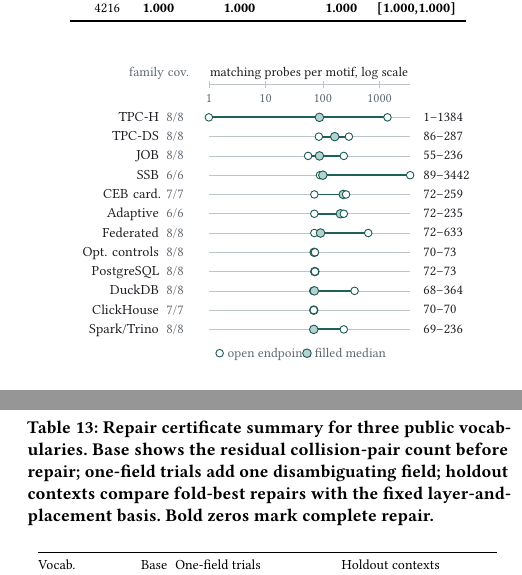
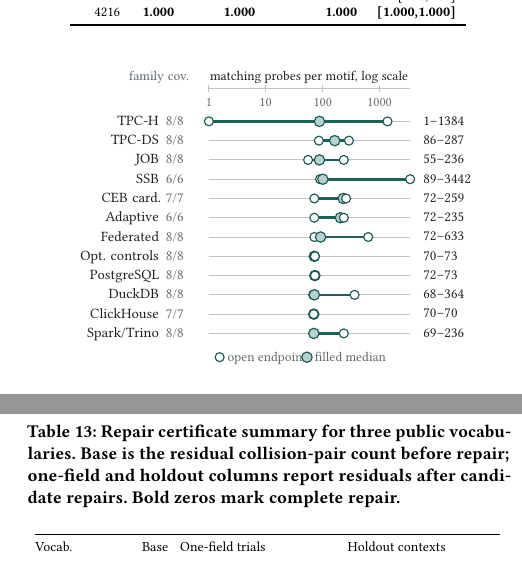
Before and after one commit to Haoyi-Zhang/OptSemC, a LaTeX paper (Paper/latex/paper.tex, which reads Paper/latex/figures/fig_external_motifs_plot.tex, Paper/latex/tables/tab_repair_certificate_summary.tex): two parts of the columns of pages 8 and 11 of 14, joined at a grey line, cut so that both start at the same text. Compiled offline with pdfLaTeX.

Commit message:
Tighten VLDB figures and archive README

```diff
--- a/Paper/latex/figures/fig_external_motifs_plot.tex
+++ b/Paper/latex/figures/fig_external_motifs_plot.tex
@@ -2,21 +2,21 @@
 \centering
 \newcommand{\motifrange}[9]{%
   \node[anchor=east, align=right, text width=1.70cm,
-        font=\rmfamily\fontsize{6.95}{7.55}\selectfont, text=vldbInk,
+        font=\rmfamily\fontsize{7.15}{7.75}\selectfont, text=vldbInk,
         text height=1.25ex, text depth=.20ex]
         at (1.78,#1) {#2};
-  \node[anchor=east, font=\rmfamily\fontsize{6.95}{7.55}\selectfont,
+  \node[anchor=east, font=\rmfamily\fontsize{7.15}{7.75}\selectfont,
         text=vldbGray, text height=1.25ex, text depth=.20ex]
         at (2.22,#1) {#3/#3};
-  \draw[vldbRule, line width=.34pt] (2.55,#1) -- (6.10,#1);
-  \draw[vldbTeal!78!black, line width=.92pt, line cap=round] (#4,#1) -- (#6,#1);
-  \node[circle, draw=vldbTeal!72!black, fill=white, line width=.45pt,
-        minimum size=3.8pt, inner sep=0pt] at (#4,#1) {};
-  \node[circle, draw=vldbTeal!72!black, fill=vldbTeal!34, line width=.45pt,
-        minimum size=4.3pt, inner sep=0pt] at (#5,#1) {};
-  \node[circle, draw=vldbTeal!72!black, fill=white, line width=.45pt,
-        minimum size=3.8pt, inner sep=0pt] at (#6,#1) {};
-  \node[anchor=west, font=\rmfamily\fontsize{6.95}{7.55}\selectfont,
+  \draw[vldbRule, line width=.48pt] (2.55,#1) -- (6.10,#1);
+  \draw[vldbTeal!78!black, line width=1.35pt, line cap=round] (#4,#1) -- (#6,#1);
+  \node[circle, draw=vldbTeal!72!black, fill=white, line width=.58pt,
+        minimum size=4.5pt, inner sep=0pt] at (#4,#1) {};
+  \node[circle, draw=vldbTeal!72!black, fill=vldbTeal!34, line width=.58pt,
+        minimum size=5.2pt, inner sep=0pt] at (#5,#1) {};
+  \node[circle, draw=vldbTeal!72!black, fill=white, line width=.58pt,
+        minimum size=4.5pt, inner sep=0pt] at (#6,#1) {};
+  \node[anchor=west, font=\rmfamily\fontsize{7.15}{7.75}\selectfont,
         text=vldbInk, text height=1.18ex, text depth=.18ex]
         at (6.22,#1) {#7--#9};
 }
--- a/Paper/latex/tables/tab_repair_certificate_summary.tex
+++ b/Paper/latex/tables/tab_repair_certificate_summary.tex
@@ -1,5 +1,5 @@
 \begin{table}[t]
 \centering
-\caption{Repair certificate summary for three public vocabularies. Base shows the residual collision-pair count before repair; one-field trials add one disambiguating field; holdout contexts compare fold-best repairs with the fixed layer-and-placement basis. Bold zeros mark complete repair.}
+\caption{Repair certificate summary for three public vocabularies. Base is the residual collision-pair count before repair; one-field and holdout columns report residuals after candidate repairs. Bold zeros mark complete repair.}
 \label{tab:repair-certificate-summary}
 \footnotesize
@@ -7,7 +7,7 @@
 \begin{tabular}{@{}>{\raggedright\arraybackslash}p{0.54in}
                 >{\raggedleft\arraybackslash}p{0.30in}
-                >{\raggedright\arraybackslash}p{1.10in}
-                >{\raggedright\arraybackslash}p{1.08in}@{}}
+                >{\raggedright\arraybackslash}p{1.08in}
+                >{\raggedright\arraybackslash}p{1.06in}@{}}
 \toprule
 Vocab. & Base & One-field trials & Holdout contexts \\
 \midrule
```
Also changed, not shown: Paper/latex/figures/fig_contract_model.tex (+9 -9 lines), artifact/evaluation/pdf_integrity.csv (+1 -1 lines), Paper/latex/paper.pdf, artifact/README.md, Paper/latex/figures/fig_external_motifs_plot.tex (12 more changed lines), Paper/latex/tables/tab_repair_certificate_summary.tex (2 more changed lines).
